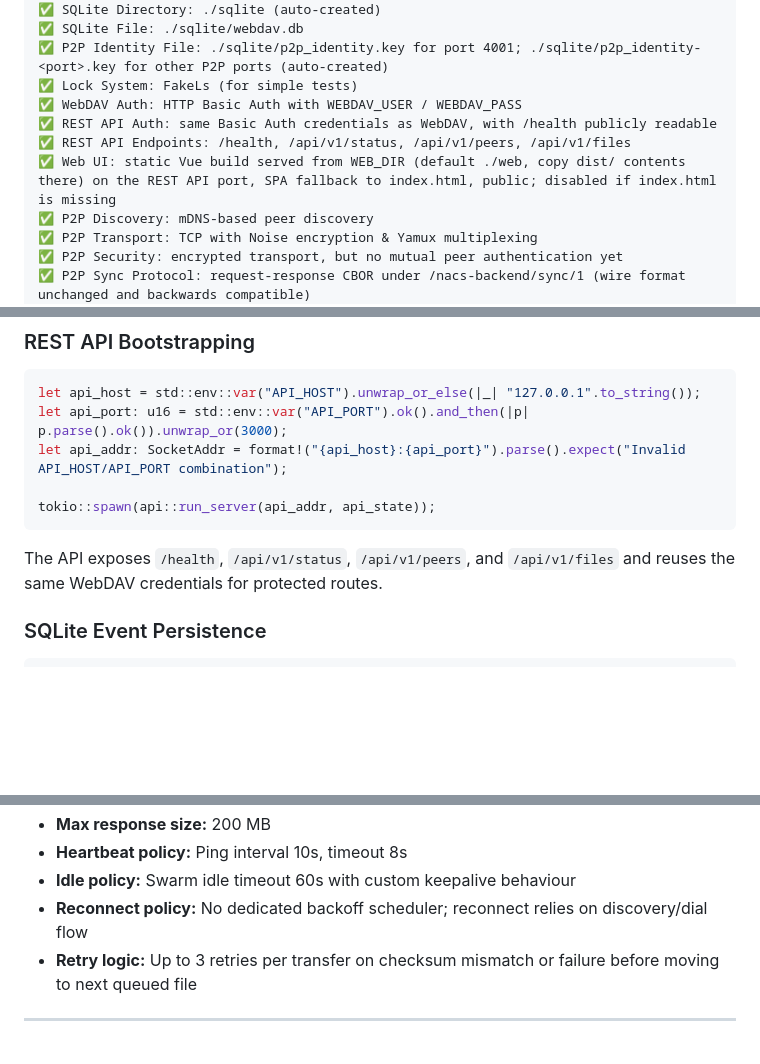
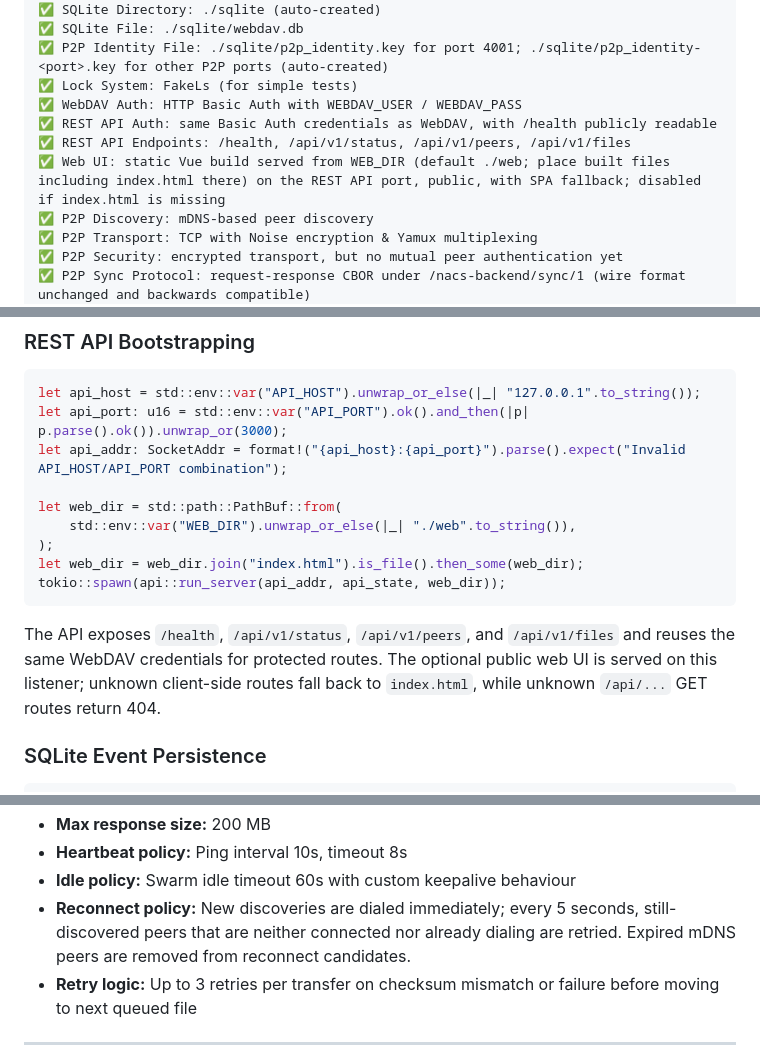
Before and after one commit to LanGreyfox/nacs-backend, a Markdown page: AGENTS.md, 3 parts joined by grey strips. GitHub-like rendering; blank space fills up the shorter version.

````diff
--- a/AGENTS.md
+++ b/AGENTS.md
@@ -59,7 +60,7 @@
 ✅ WebDAV Auth: HTTP Basic Auth with WEBDAV_USER / WEBDAV_PASS
 ✅ REST API Auth: same Basic Auth credentials as WebDAV, with /health publicly readable
 ✅ REST API Endpoints: /health, /api/v1/status, /api/v1/peers, /api/v1/files
-✅ Web UI: static Vue build served from WEB_DIR (default ./web, copy dist/ contents there) on the REST API port, SPA fallback to index.html, public; disabled if index.html is missing
+✅ Web UI: static Vue build served from WEB_DIR (default ./web; place built files including index.html there) on the REST API port, public, with SPA fallback; disabled if index.html is missing
 ✅ P2P Discovery: mDNS-based peer discovery
 ✅ P2P Transport: TCP with Noise encryption & Yamux multiplexing
 ✅ P2P Security: encrypted transport, but no mutual peer authentication yet
@@ -125,10 +126,14 @@ let api_host = std::env::var("API_HOST").unwrap_or_else(|_| "127.0.0.1".to_strin
 let api_port: u16 = std::env::var("API_PORT").ok().and_then(|p| p.parse().ok()).unwrap_or(3000);
 let api_addr: SocketAddr = format!("{api_host}:{api_port}").parse().expect("Invalid API_HOST/API_PORT combination");
 
-tokio::spawn(api::run_server(api_addr, api_state));
+let web_dir = std::path::PathBuf::from(
+    std::env::var("WEB_DIR").unwrap_or_else(|_| "./web".to_string()),
+);
+let web_dir = web_dir.join("index.html").is_file().then_some(web_dir);
+tokio::spawn(api::run_server(api_addr, api_state, web_dir));
 ```
 
-The API exposes `/health`, `/api/v1/status`, `/api/v1/peers`, and `/api/v1/files` and reuses the same WebDAV credentials for protected routes.
+The API exposes `/health`, `/api/v1/status`, `/api/v1/peers`, and `/api/v1/files` and reuses the same WebDAV credentials for protected routes. The optional public web UI is served on this listener; unknown client-side routes fall back to `index.html`, while unknown `/api/...` GET routes return 404.
 
 ### SQLite Event Persistence
 ```rust
@@ -165,7 +170,7 @@ pub async fn run_discovery(base_dir: impl AsRef<Path>) -> io::Result<()> {
 - **Max response size:** 200 MB
 - **Heartbeat policy:** Ping interval 10s, timeout 8s
 - **Idle policy:** Swarm idle timeout 60s with custom keepalive behaviour
-- **Reconnect policy:** No dedicated backoff scheduler; reconnect relies on discovery/dial flow
+- **Reconnect policy:** New discoveries are dialed immediately; every 5 seconds, still-discovered peers that are neither connected nor already dialing are retried. Expired mDNS peers are removed from reconnect candidates.
 - **Retry logic:** Up to 3 retries per transfer on checksum mismatch or failure before moving to next queued file
 
 ---
````
Also changed, not shown: other parts of AGENTS.md (+1 -0 lines), README.md (+10 -2 lines).
